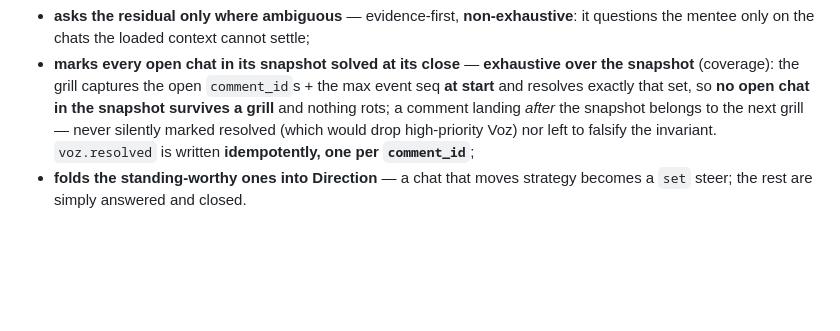
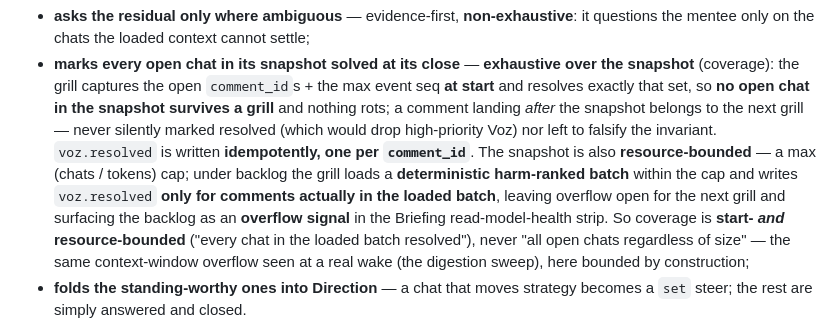
Before and after one commit to lucasrp/edge-of-chaos, a Markdown page: docs/adr/0017-direct-voz-is-a-fifo-guide-drained-at-beat-open.md, the part around the change. Drawn GitHub-style; blank space fills up the shorter version.

```diff
--- a/docs/adr/0017-direct-voz-is-a-fifo-guide-drained-at-beat-open.md
+++ b/docs/adr/0017-direct-voz-is-a-fifo-guide-drained-at-beat-open.md
@@ -25,7 +25,13 @@ at once. From that full context the grill:
   exactly that set, so **no open chat in the snapshot survives a grill** and nothing rots; a comment
   landing *after* the snapshot belongs to the next grill — never silently marked resolved (which
   would drop high-priority Voz) nor left to falsify the invariant. `voz.resolved` is written
-  **idempotently, one per `comment_id`**;
+  **idempotently, one per `comment_id`**. The snapshot is also **resource-bounded** — a max
+  (chats / tokens) cap; under backlog the grill loads a **deterministic harm-ranked batch** within the
+  cap and writes `voz.resolved` **only for comments actually in the loaded batch**, leaving overflow
+  open for the next grill and surfacing the backlog as an **overflow signal** in the Briefing
+  read-model-health strip. So coverage is **start- *and* resource-bounded** ("every chat in the loaded
+  batch resolved"), never "all open chats regardless of size" — the same context-window overflow seen
+  at a real wake (the digestion sweep), here bounded by construction;
 - **folds the standing-worthy ones into Direction** — a chat that moves strategy becomes a `set`
   steer; the rest are simply answered and closed.
 
```
Also changed, not shown: CONTEXT.md (+1 -1 lines), SURFACE.md (+5 -2 lines).
